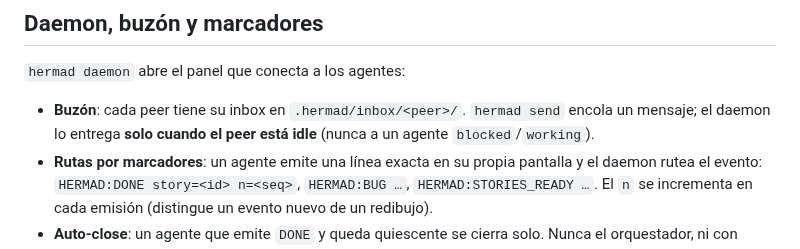
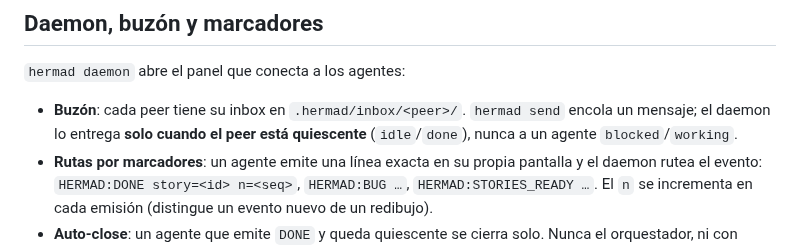
Before and after one commit to DdeDiegoA/hermad, a Markdown page: README.md, the part around the change. Rendered like a GitHub page.

```diff
--- a/README.md
+++ b/README.md
@@ -131,8 +131,8 @@ sincronizada con los handlers).
 `hermad daemon` abre el panel que conecta a los agentes:
 
 - **Buzón**: cada peer tiene su inbox en `.hermad/inbox/<peer>/`. `hermad send`
-  encola un mensaje; el daemon lo entrega **solo cuando el peer está idle** (nunca
-  a un agente `blocked`/`working`).
+  encola un mensaje; el daemon lo entrega **solo cuando el peer está quiescente**
+  (`idle`/`done`), nunca a un agente `blocked`/`working`.
 - **Rutas por marcadores**: un agente emite una línea exacta en su propia pantalla
   y el daemon rutea el evento: `HERMAD:DONE story=<id> n=<seq>`,
   `HERMAD:BUG …`, `HERMAD:STORIES_READY …`. El `n` se incrementa en cada emisión
```
Also changed, not shown: CHANGELOG.md (+1 -4 lines).
